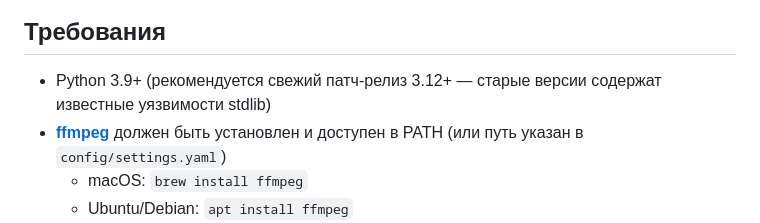
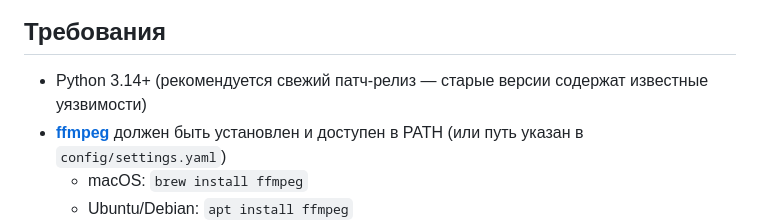
Before and after one commit to ykmn/apricot2, a Markdown page: README.md, the part around the change. GitHub-like rendering.

Commit message:
Update Python version requirement in README

```diff
--- a/README.md
+++ b/README.md
@@ -6,7 +6,7 @@
 
 ## Требования
 
-- Python 3.9+ (рекомендуется свежий патч-релиз 3.12+ — старые версии содержат известные уязвимости stdlib)
+- Python 3.14+ (рекомендуется свежий патч-релиз — старые версии содержат известные уязвимости)
 - [**ffmpeg**](https://ffmpeg.org/download.html) должен быть установлен и доступен в PATH (или путь указан в `config/settings.yaml`)
   - macOS: `brew install ffmpeg`
   - Ubuntu/Debian: `apt install ffmpeg`
```
